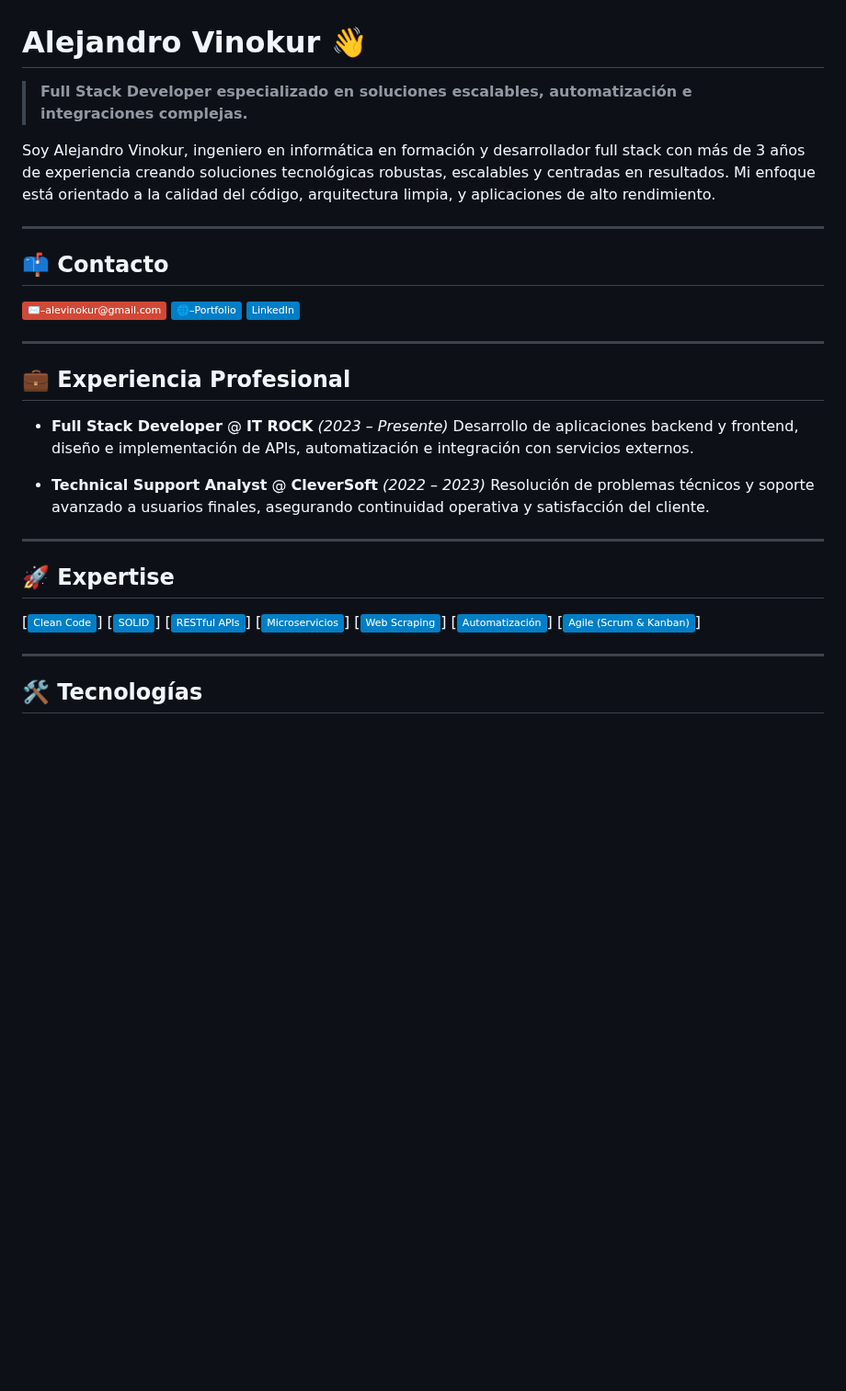
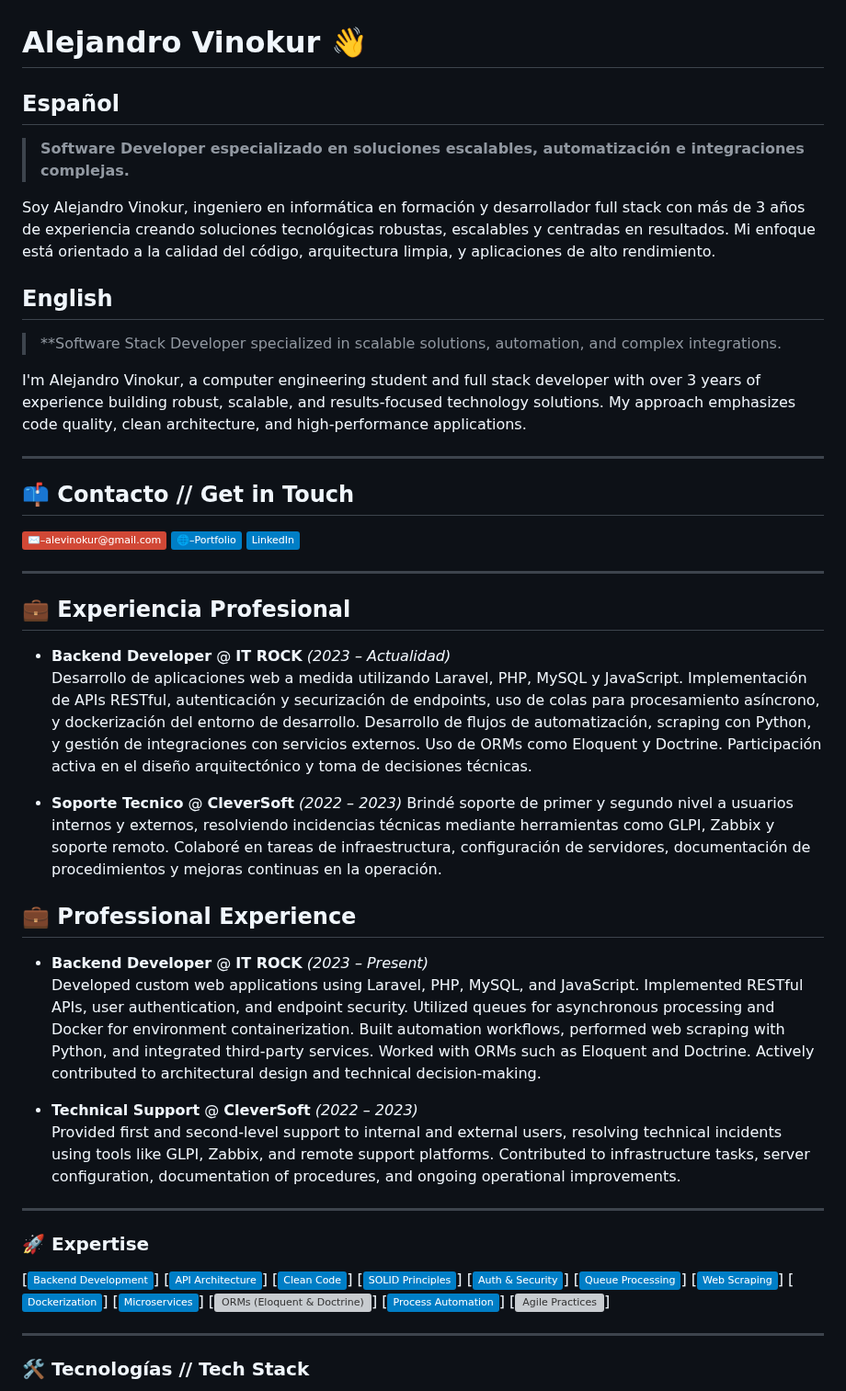
Before and after one commit to AleVinokur/AleVinokur, a Markdown page: README.md, the part around one of its changes. Shown at 92% size. Drawn GitHub-style; badges without logos; blank space fills up the shorter version; grey boxes are pictures that could not be loaded.

```diff
--- a/README.md
+++ b/README.md
@@ -1,12 +1,18 @@
 # Alejandro Vinokur 👋
 
-> **Full Stack Developer especializado en soluciones escalables, automatización e integraciones complejas.**
+## Español
+> **Software Developer especializado en soluciones escalables, automatización e integraciones complejas.**
 
 Soy Alejandro Vinokur, ingeniero en informática en formación y desarrollador full stack con más de 3 años de experiencia creando soluciones tecnológicas robustas, escalables y centradas en resultados. Mi enfoque está orientado a la calidad del código, arquitectura limpia, y aplicaciones de alto rendimiento.
 
+## English
+> **Software Stack Developer specialized in scalable solutions, automation, and complex integrations.
+
+I'm Alejandro Vinokur, a computer engineering student and full stack developer with over 3 years of experience building robust, scalable, and results-focused technology solutions. My approach emphasizes code quality, clean architecture, and high-performance applications.
+
 ---
 
-## 📫 Contacto
+## 📫 Contacto // Get in Touch
 
 [![Gmail](https://img.shields.io/badge/✉️–alevinokur%40gmail.com-D14836?style=flat\&logo=gmail\&logoColor=white)](mailto:alevinokur@gmail.com)
 [![Portfolio](https://img.shields.io/badge/🌐–Portfolio-blue?style=flat\&logo=github)](https://alevinokur.github.io/AleVinokur/)
@@ -16,27 +22,47 @@ Soy Alejandro Vinokur, ingeniero en informática en formación y desarrollador f
 
 ## 💼 Experiencia Profesional
 
-* **Full Stack Developer** @ **IT ROCK** *(2023 – Presente)*
-  Desarrollo de aplicaciones backend y frontend, diseño e implementación de APIs, automatización e integración con servicios externos.
+* **Backend Developer** @ **IT ROCK** *(2023 – Actualidad)*
+  Desarrollo de aplicaciones web a medida utilizando Laravel, PHP, MySQL y JavaScript. Implementación de APIs RESTful, autenticación y securización de endpoints, uso de colas para procesamiento asíncrono, y
+  dockerización del entorno de desarrollo. Desarrollo de flujos de automatización, scraping con Python, y gestión de integraciones con servicios externos. Uso de ORMs como Eloquent y Doctrine. Participación activa en
+  el diseño arquitectónico y toma de decisiones técnicas.
 
-* **Technical Support Analyst** @ **CleverSoft** *(2022 – 2023)*
-  Resolución de problemas técnicos y soporte avanzado a usuarios finales, asegurando continuidad operativa y satisfacción del cliente.
+* **Soporte Tecnico** @ **CleverSoft** *(2022 – 2023)*
+  Brindé soporte de primer y segundo nivel a usuarios internos y externos, resolviendo incidencias técnicas mediante herramientas como GLPI, Zabbix y soporte remoto. Colaboré en tareas de infraestructura,
+  configuración de servidores, documentación de procedimientos y mejoras continuas en la operación.
+
+## 💼 Professional Experience
+
+* **Backend Developer** @ **IT ROCK** *(2023 – Present)*
+  Developed custom web applications using Laravel, PHP, MySQL, and JavaScript. Implemented RESTful APIs, user authentication, and endpoint security. Utilized queues for asynchronous processing and Docker for
+  environment containerization. Built automation workflows, performed web scraping with Python, and integrated third-party services. Worked with ORMs such as Eloquent and Doctrine. Actively contributed to
+  architectural design and technical decision-making.
+
+* **Technical Support** @ **CleverSoft** *(2022 – 2023)*
+  Provided first and second-level support to internal and external users, resolving technical incidents using tools like GLPI, Zabbix, and remote support platforms. Contributed to infrastructure tasks, server
+  configuration, documentation of procedures, and ongoing operational improvements.
+
 
 ---
 
-## 🚀 Expertise
+### 🚀 Expertise
 
+\[![Backend Development](https://img.shields.io/badge/Backend_Development-informational?style=flat)]
+\[![API Architecture](https://img.shields.io/badge/API_Architecture-informational?style=flat)]
 \[![Clean Code](https://img.shields.io/badge/Clean_Code-informational?style=flat)]
-\[![SOLID](https://img.shields.io/badge/SOLID-informational?style=flat)]
-\[![RESTful APIs](https://img.shields.io/badge/RESTful_APIs-informational?style=flat)]
-\[![Microservicios](https://img.shields.io/badge/Microservicios-informational?style=flat)]
+\[![SOLID](https://img.shields.io/badge/SOLID_Principles-informational?style=flat)]
+\[![Authentication & Security](https://img.shields.io/badge/Auth_%26_Security-informational?style=flat)]
+\[![Asynchronous Processing](https://img.shields.io/badge/Queue_Processing-informational?style=flat)]
 \[![Web Scraping](https://img.shields.io/badge/Web_Scraping-informational?style=flat)]
-\[![Automatización](https://img.shields.io/badge/Automatización-informational?style=flat)]
-\[![Metodologías Ágiles](https://img.shields.io/badge/Agile_\(Scrum_&_Kanban\)-informational?style=flat\&logo=jira\&logoColor=white)]
+\[![Dockerization](https://img.shields.io/badge/Dockerization-informational?style=flat)]
+\[![Microservices](https://img.shields.io/badge/Microservices-informational?style=flat)]
+\[![ORMs (Eloquent & Doctrine)](https://img.shields.io/badge/ORMs_Eloquent/Doctrine-informational?style=flat)]
+\[![Automation](https://img.shields.io/badge/Process_Automation-informational?style=flat)]
+\[![Agile Practices](https://img.shields.io/badge/Agile_\(Scrum/Kanban\)-informational?style=flat\&logo=jira\&logoColor=white)]
 
 ---
 
-## 🛠️ Tecnologías
+### 🛠️ Tecnologías // Tech Stack
 
 \[![PHP](https://img.shields.io/badge/PHP-%23777BB4.svg?logo=php\&logoColor=white)]
 \[![Laravel](https://img.shields.io/badge/Laravel-%23FF2D20.svg?logo=laravel\&logoColor=white)]
```
Also changed, not shown: other parts of README.md (+4 -0 lines).
